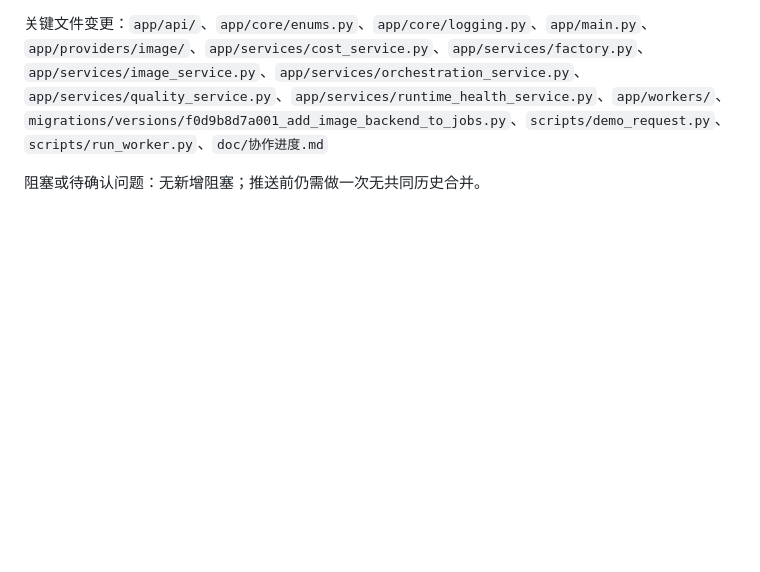
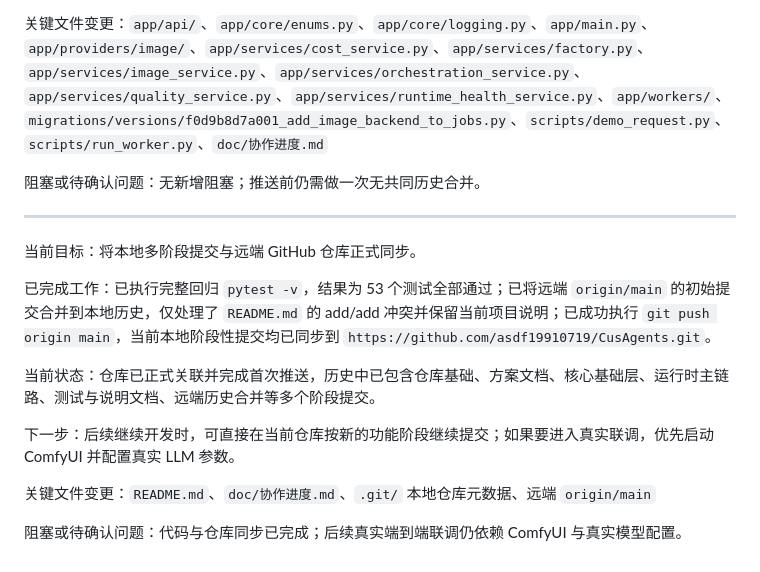
Before and after one commit to asdf19910719/CusAgents, a Markdown page: doc/协作进度.md, the part around the change. Drawn GitHub-style; blank space fills up the shorter version.

Commit message:
docs: record repository synchronization status

```diff
--- a/doc/协作进度.md
+++ b/doc/协作进度.md
@@ -249,3 +249,17 @@
 关键文件变更：`app/api/`、`app/core/enums.py`、`app/core/logging.py`、`app/main.py`、`app/providers/image/`、`app/services/cost_service.py`、`app/services/factory.py`、`app/services/image_service.py`、`app/services/orchestration_service.py`、`app/services/quality_service.py`、`app/services/runtime_health_service.py`、`app/workers/`、`migrations/versions/f0d9b8d7a001_add_image_backend_to_jobs.py`、`scripts/demo_request.py`、`scripts/run_worker.py`、`doc/协作进度.md`
 
 阻塞或待确认问题：无新增阻塞；推送前仍需做一次无共同历史合并。
+
+---
+
+当前目标：将本地多阶段提交与远端 GitHub 仓库正式同步。
+
+已完成工作：已执行完整回归 `pytest -v`，结果为 53 个测试全部通过；已将远端 `origin/main` 的初始提交合并到本地历史，仅处理了 `README.md` 的 add/add 冲突并保留当前项目说明；已成功执行 `git push origin main`，当前本地阶段性提交均已同步到 `https://github.com/asdf19910719/CusAgents.git`。
+
+当前状态：仓库已正式关联并完成首次推送，历史中已包含仓库基础、方案文档、核心基础层、运行时主链路、测试与说明文档、远端历史合并等多个阶段提交。
+
+下一步：后续继续开发时，可直接在当前仓库按新的功能阶段继续提交；如果要进入真实联调，优先启动 ComfyUI 并配置真实 LLM 参数。
+
+关键文件变更：`README.md`、`doc/协作进度.md`、`.git/` 本地仓库元数据、远端 `origin/main`
+
+阻塞或待确认问题：代码与仓库同步已完成；后续真实端到端联调仍依赖 ComfyUI 与真实模型配置。
```
